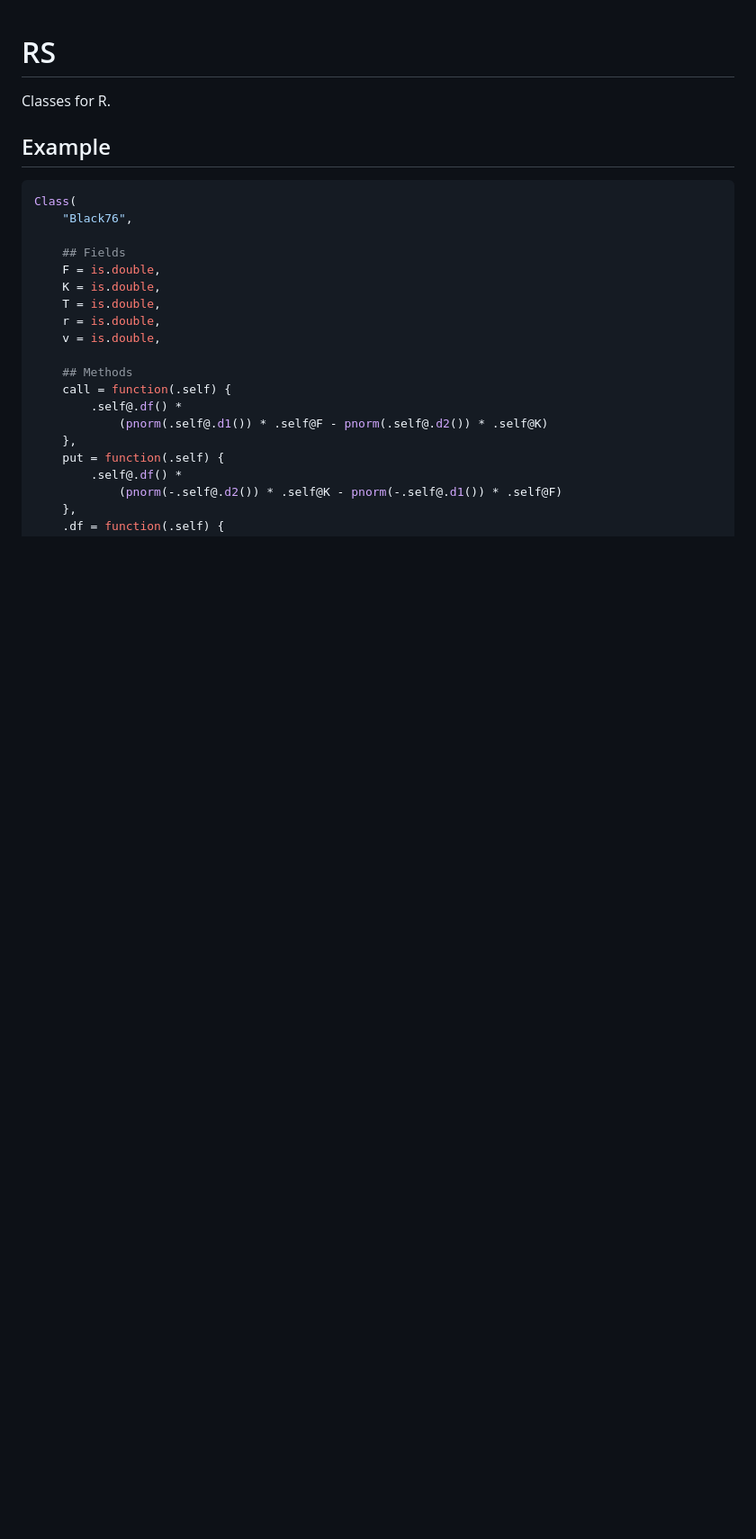
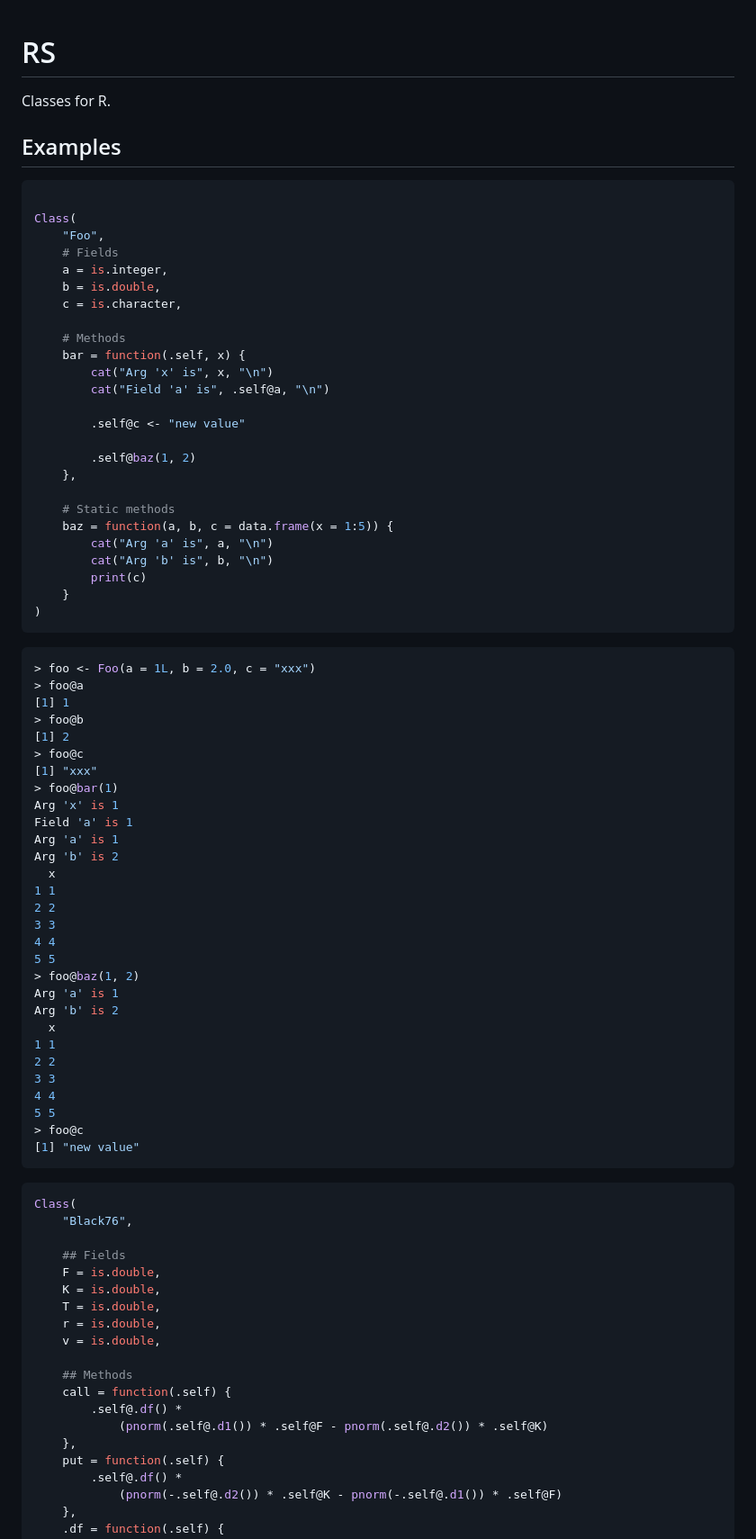
Before and after one commit to avhz/RS, a Markdown page: README.md, the part around the change. Shown: that part at 90% size. Drawn GitHub-style; blank space fills up the shorter version.

````diff
--- a/README.md
+++ b/README.md
@@ -2,7 +2,67 @@
 
 Classes for R.
 
-## Example
+## Examples
+
+```R
+
+Class(
+    "Foo",
+    # Fields
+    a = is.integer,
+    b = is.double,
+    c = is.character,
+
+    # Methods
+    bar = function(.self, x) {
+        cat("Arg 'x' is", x, "\n")
+        cat("Field 'a' is", .self@a, "\n")
+
+        .self@c <- "new value"
+
+        .self@baz(1, 2)
+    },
+
+    # Static methods
+    baz = function(a, b, c = data.frame(x = 1:5)) {
+        cat("Arg 'a' is", a, "\n")
+        cat("Arg 'b' is", b, "\n")
+        print(c)
+    }
+)
+```
+
+```R
+> foo <- Foo(a = 1L, b = 2.0, c = "xxx")
+> foo@a
+[1] 1
+> foo@b
+[1] 2
+> foo@c
+[1] "xxx"
+> foo@bar(1)
+Arg 'x' is 1
+Field 'a' is 1
+Arg 'a' is 1
+Arg 'b' is 2
+  x
+1 1
+2 2
+3 3
+4 4
+5 5
+> foo@baz(1, 2)
+Arg 'a' is 1
+Arg 'b' is 2
+  x
+1 1
+2 2
+3 3
+4 4
+5 5
+> foo@c
+[1] "new value"
+```
 
 ```R
 Class(
````
